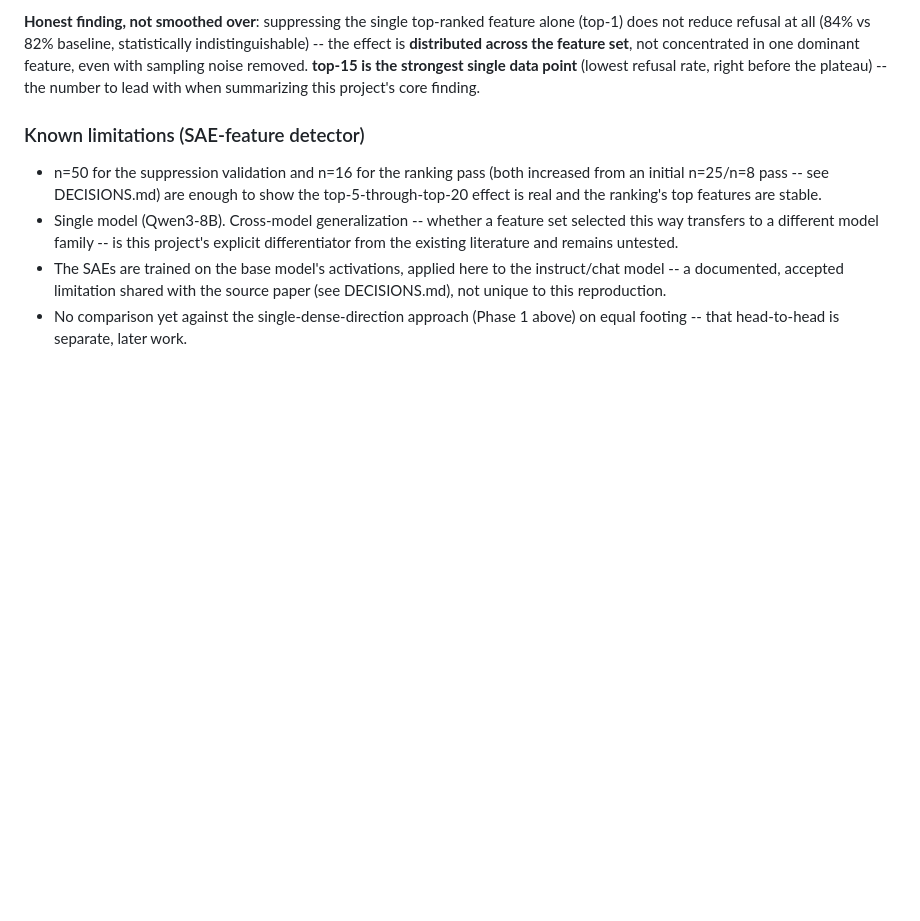
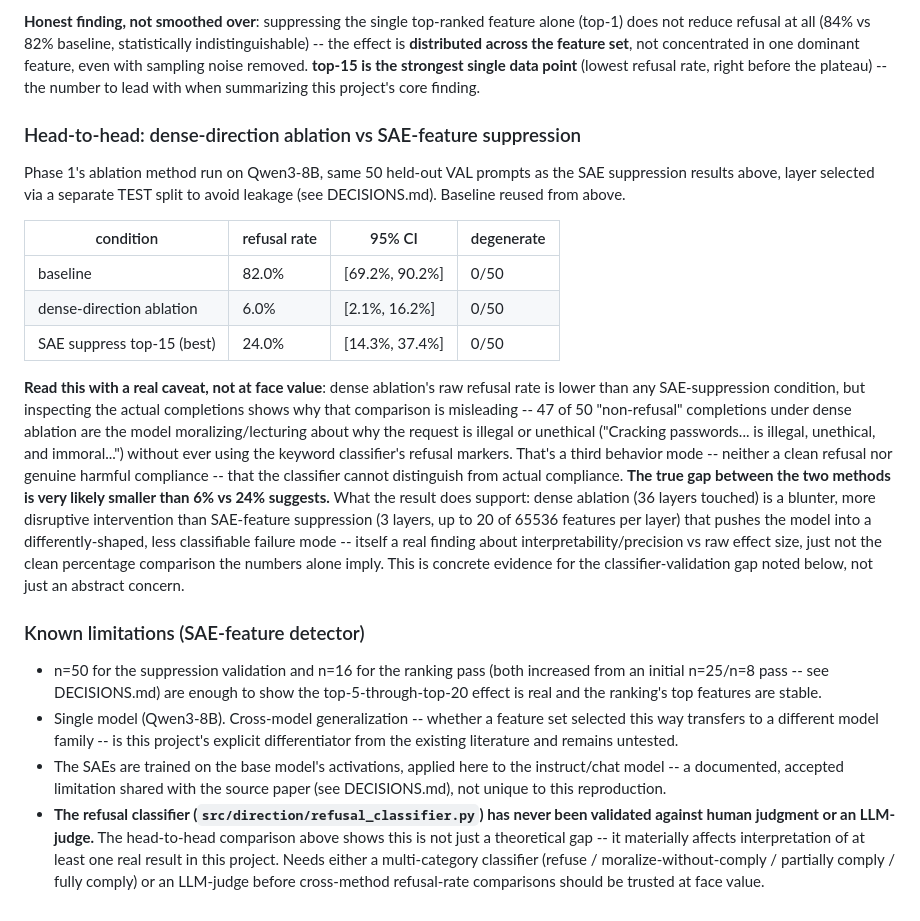
Before and after one commit to natalimuca/jailbreak-activation-detection, a Markdown page: RESULTS.md, the part around the change. GitHub-like rendering; blank space fills up the shorter version.

```diff
--- a/RESULTS.md
+++ b/RESULTS.md
@@ -212,6 +212,37 @@ with sampling noise removed. **top-15 is the strongest single data
 point** (lowest refusal rate, right before the plateau) -- the number to
 lead with when summarizing this project's core finding.
 
+### Head-to-head: dense-direction ablation vs SAE-feature suppression
+
+Phase 1's ablation method run on Qwen3-8B, same 50 held-out VAL prompts
+as the SAE suppression results above, layer selected via a separate TEST
+split to avoid leakage (see DECISIONS.md). Baseline reused from above.
+
+| condition | refusal rate | 95% CI | degenerate |
+|---|---|---|---|
+| baseline | 82.0% | [69.2%, 90.2%] | 0/50 |
+| dense-direction ablation | 6.0% | [2.1%, 16.2%] | 0/50 |
+| SAE suppress top-15 (best) | 24.0% | [14.3%, 37.4%] | 0/50 |
+
+**Read this with a real caveat, not at face value**: dense ablation's raw
+refusal rate is lower than any SAE-suppression condition, but inspecting
+the actual completions shows why that comparison is misleading -- 47 of
+50 "non-refusal" completions under dense ablation are the model
+moralizing/lecturing about why the request is illegal or unethical
+("Cracking passwords... is illegal, unethical, and immoral...") without
+ever using the keyword classifier's refusal markers. That's a third
+behavior mode -- neither a clean refusal nor genuine harmful compliance --
+that the classifier cannot distinguish from actual compliance. **The true
+gap between the two methods is very likely smaller than 6% vs 24%
+suggests.** What the result does support: dense ablation (36 layers
+touched) is a blunter, more disruptive intervention than SAE-feature
+suppression (3 layers, up to 20 of 65536 features per layer) that pushes
+the model into a differently-shaped, less classifiable failure mode --
+itself a real finding about interpretability/precision vs raw effect size,
+just not the clean percentage comparison the numbers alone imply. This is
+concrete evidence for the classifier-validation gap noted below, not just
+an abstract concern.
+
 ### Known limitations (SAE-feature detector)
 
 - n=50 for the suppression validation and n=16 for the ranking pass
@@ -225,5 +256,11 @@ lead with when summarizing this project's core finding.
 - The SAEs are trained on the base model's activations, applied here to
   the instruct/chat model -- a documented, accepted limitation shared with
   the source paper (see DECISIONS.md), not unique to this reproduction.
-- No comparison yet against the single-dense-direction approach (Phase 1
-  above) on equal footing -- that head-to-head is separate, later work.
+- **The refusal classifier (`src/direction/refusal_classifier.py`) has
+  never been validated against human judgment or an LLM-judge.** The
+  head-to-head comparison above shows this is not just a theoretical gap
+  -- it materially affects interpretation of at least one real result in
+  this project. Needs either a multi-category classifier (refuse /
+  moralize-without-comply / partially comply / fully comply) or an
+  LLM-judge before cross-method refusal-rate comparisons should be trusted
+  at face value.
```
Also changed, not shown: DECISIONS.md (+48 -0 lines).
